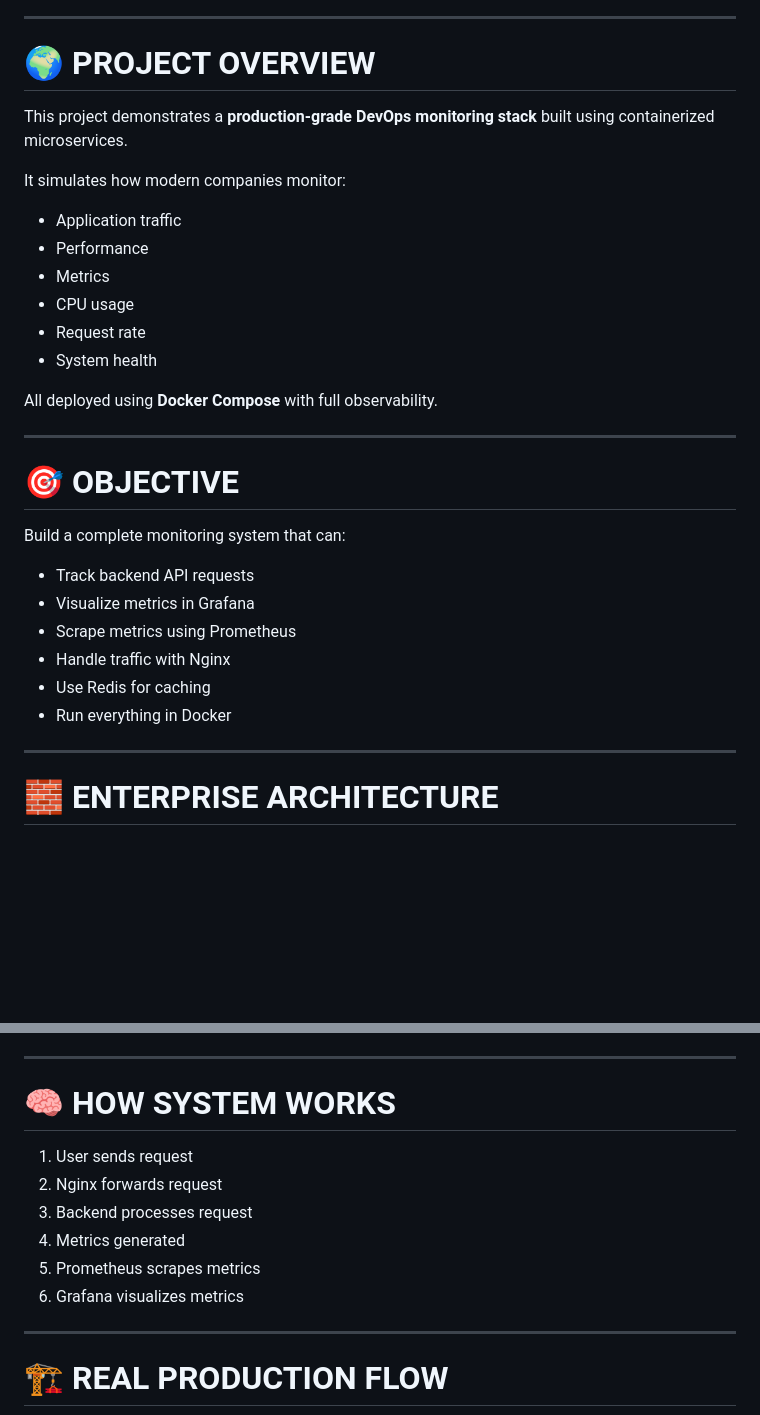
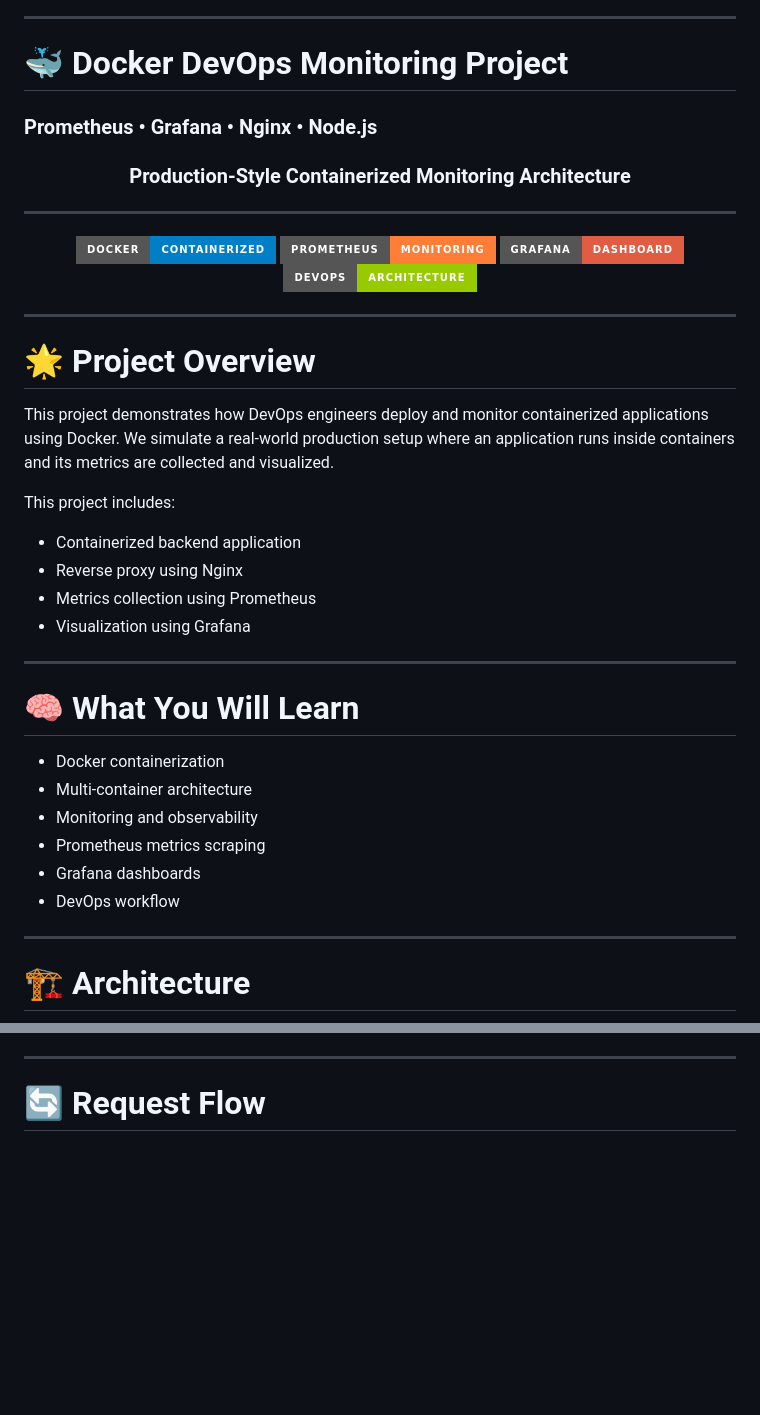
Before and after one commit to arkantandel/docker-, a Markdown page: README.md, 2 parts joined by grey strips. Rendered like a GitHub page; badges without logos; blank space fills up the shorter version.

````diff
--- a/README.md
+++ b/README.md
@@ -10,36 +6,48 @@
 
 ---
 
-# 🌍 PROJECT OVERVIEW
+# 🐳 Docker DevOps Monitoring Project
 
-This project demonstrates a **production-grade DevOps monitoring stack** built using containerized microservices.
+### Prometheus • Grafana • Nginx • Node.js
 
-It simulates how modern companies monitor:
-
-* Application traffic
-* Performance
-* Metrics
-* CPU usage
-* Request rate
-* System health
-
-All deployed using **Docker Compose** with full observability.
+<h3 align="center">Production-Style Containerized Monitoring Architecture</h3>
 
 ---
 
-# 🎯 OBJECTIVE
-
-Build a complete monitoring system that can:
-
-* Track backend API requests
-* Visualize metrics in Grafana
-* Scrape metrics using Prometheus
-* Handle traffic with Nginx
-* Use Redis for caching
-* Run everything in Docker
+<p align="center">
+<img src="https://img.shields.io/badge/Docker-Containerized-blue?style=for-the-badge&logo=docker"/>
+<img src="https://img.shields.io/badge/Prometheus-Monitoring-orange?style=for-the-badge"/>
+<img src="https://img.shields.io/badge/Grafana-Dashboard-red?style=for-the-badge"/>
+<img src="https://img.shields.io/badge/DevOps-Architecture-green?style=for-the-badge"/>
+</p>
 
 ---
 
-# 🧱 ENTERPRISE ARCHITECTURE
+# 🌟 Project Overview
+
+This project demonstrates how DevOps engineers deploy and monitor containerized applications using Docker.
+We simulate a real-world production setup where an application runs inside containers and its metrics are collected and visualized.
+
+This project includes:
+
+* Containerized backend application
+* Reverse proxy using Nginx
+* Metrics collection using Prometheus
+* Visualization using Grafana
+
+---
+
+# 🧠 What You Will Learn
+
+* Docker containerization
+* Multi-container architecture
+* Monitoring and observability
+* Prometheus metrics scraping
+* Grafana dashboards
+* DevOps workflow
+
+---
+
+# 🏗️ Architecture
 
 ```mermaid
@@ -62,18 +60,7 @@ flowchart TB
 
 ---
 
-# 🧠 HOW SYSTEM WORKS
-
-1. User sends request
-2. Nginx forwards request
-3. Backend processes request
-4. Metrics generated
-5. Prometheus scrapes metrics
-6. Grafana visualizes metrics
-
----
-
-# 🏗️ REAL PRODUCTION FLOW
+# 🔄 Request Flow
 
 ```mermaid
 sequenceDiagram
````
Also changed, not shown: other parts of README.md (+112 -141 lines).
